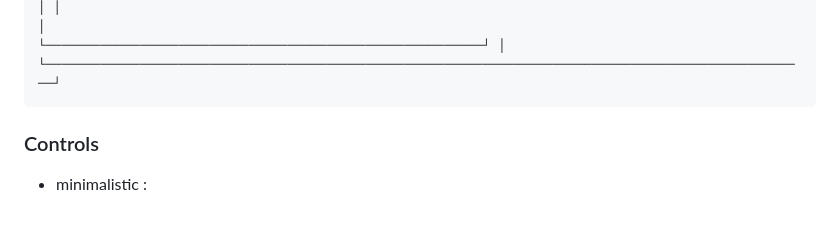
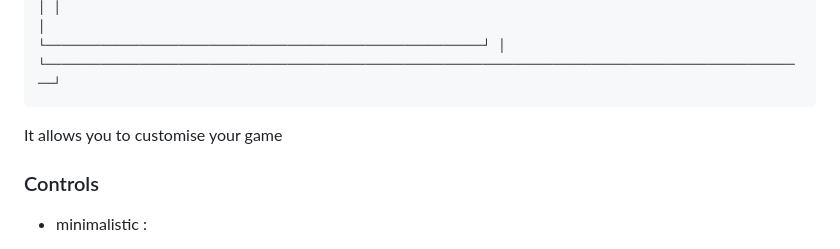
Before and after one commit to tristangnl/shellsnake, a Markdown page: README.md, the part around one of its changes. Drawn GitHub-style; blank space fills up the shorter version.

````diff
--- a/README.md
+++ b/README.md
@@ -64,6 +64,7 @@ The upgraded version has a menu that looks like this
 │                                       └────────────────────────────────────────────────────────┘ │
 └──────────────────────────────────────────────────────────────────────────────────────────────────┘
 ```
+It allows you to customise your game
 
 ### Controls
 
````
Also changed, not shown: other parts of README.md (+2 -2 lines).
